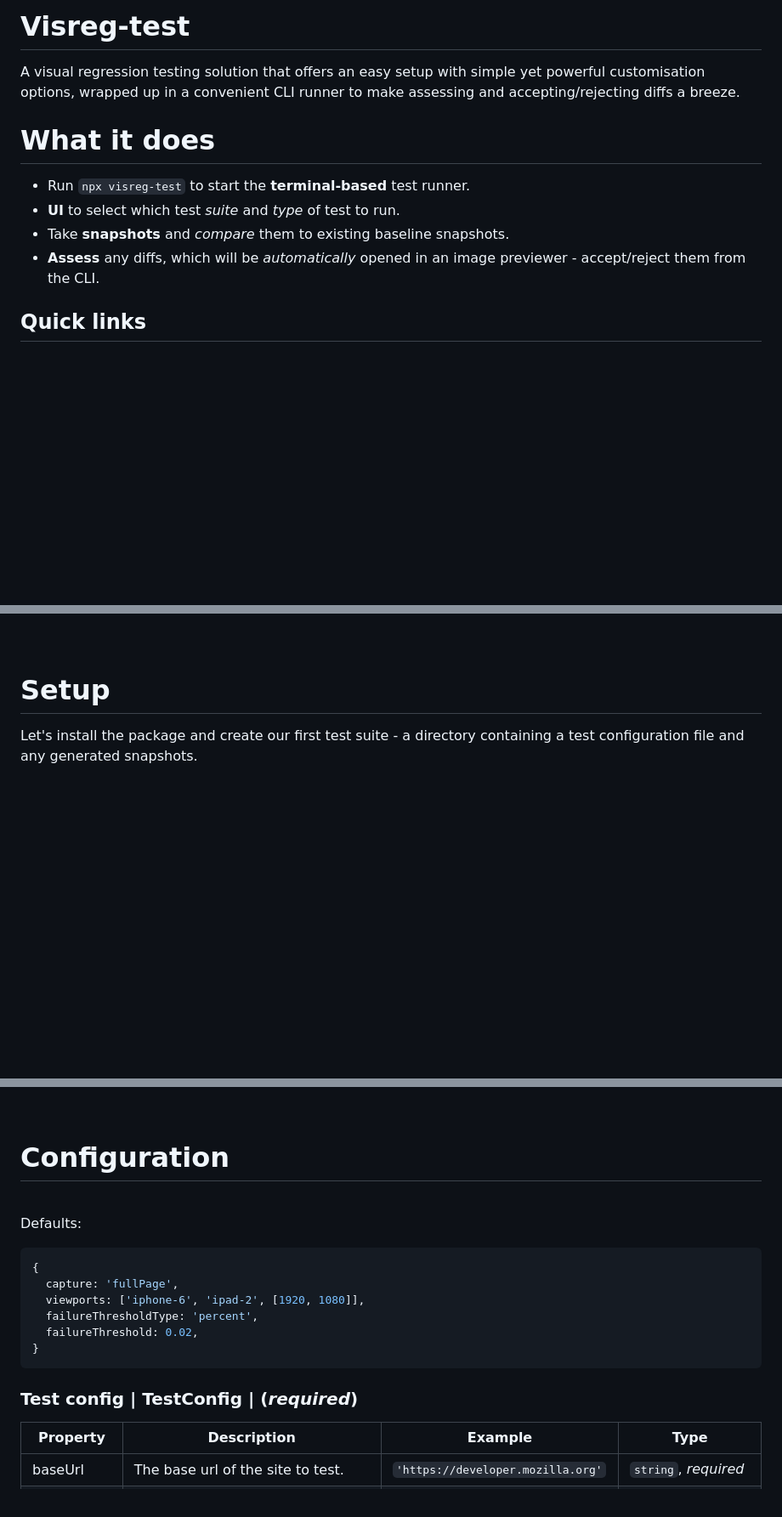
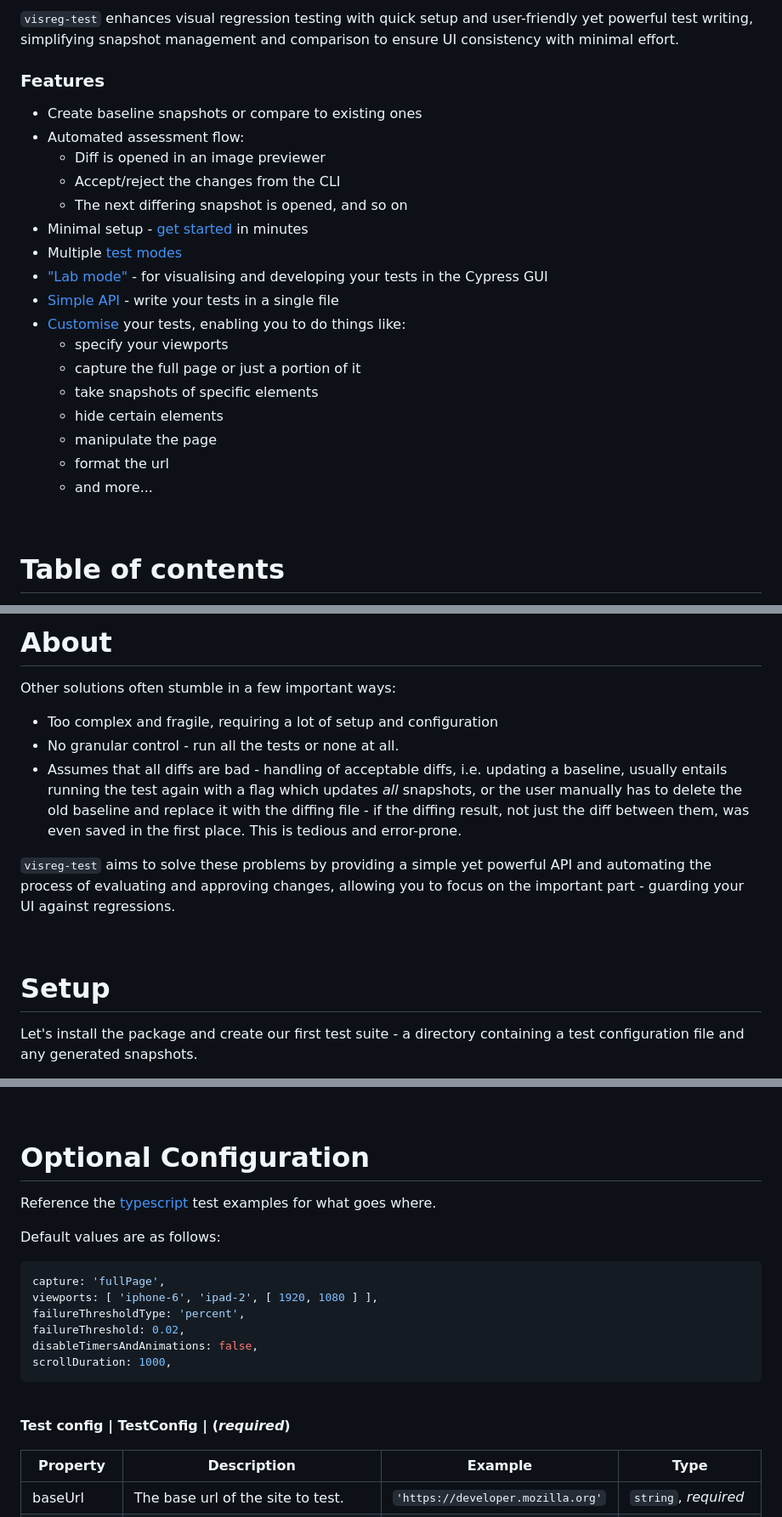
Before and after one commit to cchaglund/visreg-test, a Markdown page: README.md, 3 parts joined by grey strips. Shown: that part at 85% size. Drawn GitHub-style; blank space fills up the shorter version.

Commit message:
cleaned up readme

````diff
--- a/README.md
+++ b/README.md
@@ -1,15 +1,28 @@
-# Visreg-test
+`visreg-test` enhances visual regression testing with quick setup and user-friendly yet powerful test writing, simplifying snapshot management and comparison to ensure UI consistency with minimal effort.
 
-A visual regression testing solution that offers an easy setup with simple yet powerful customisation options, wrapped up in a convenient CLI runner to make assessing and accepting/rejecting diffs a breeze.
+### Features
+- Create baseline snapshots or compare to existing ones
+- Automated assessment flow:
+	- Diff is opened in an image previewer
+	- Accept/reject the changes from the CLI
+	- The next differing snapshot is opened, and so on
+- Minimal setup - [get started](#setup) in minutes
+- Multiple [test modes](#running-tests)
+- ["Lab mode"](#lab-mode) - for visualising and developing your tests in the Cypress GUI
+- [Simple API](#writing-tests) - write your tests in a single file
+- [Customise](#optional-configuration) your tests, enabling you to do things like:
+  - specify your viewports
+  - capture the full page or just a portion of it
+  - take snapshots of specific elements
+  - hide certain elements
+  - manipulate the page
+  - format the url
+  - and more...
 
-# What it does
-- Run `npx visreg-test` to start the **terminal-based** test runner.
-- **UI** to select which test *suite* and *type* of test to run.
-- Take **snapshots** and *compare* them to existing baseline snapshots.
-- **Assess** any diffs, which will be *automatically* opened in an image previewer - accept/reject them from the CLI.
+<br>
 
+# Table of contents
 
-## Quick links
 <!-- START doctoc generated TOC please keep comment here to allow auto update -->
 <!-- DON'T EDIT THIS SECTION, INSTEAD RE-RUN doctoc TO UPDATE -->
 
@@ -40,5 +44,17 @@ A visual regression testing solution that offers an easy setup with simple yet p
 
 <!-- END doctoc generated TOC please keep comment here to allow auto update -->
+
+<br>
+
+# About
+
+Other solutions often stumble in a few important ways:
+
+- Too complex and fragile, requiring a lot of setup and configuration
+- No granular control - run all the tests or none at all.
+- Assumes that all diffs are bad - handling of acceptable diffs, i.e. updating a baseline, usually entails running the test again with a flag which updates *all* snapshots, or the user manually has to delete the old baseline and replace it with the diffing file - if the diffing result, not just the diff between them, was even saved in the first place. This is tedious and error-prone.
+
+`visreg-test` aims to solve these problems by providing a simple yet powerful API and automating the process of evaluating and approving changes, allowing you to focus on the important part - guarding your UI against regressions.
 
 
 
@@ -460,22 +469,27 @@ Want to contribute? Great! Here's how to get started:
 
 <br>
 
-# Configuration
+# Optional Configuration
+
+Reference the [typescript](#full-example) test examples for what goes where.
+
+Default values are as follows:
+
+```javascript
+capture: 'fullPage',
+viewports: [ 'iphone-6', 'ipad-2', [ 1920, 1080 ] ],
+failureThresholdType: 'percent',
+failureThreshold: 0.02,
+disableTimersAndAnimations: false,
+scrollDuration: 1000,
+```
+
+
 
 <br>
 
-Defaults:
 
-```javascript
-{
-  capture: 'fullPage',
-  viewports: ['iphone-6', 'ipad-2', [1920, 1080]],
-  failureThresholdType: 'percent',
-  failureThreshold: 0.02,
-}
-```
-
-### Test config | TestConfig | (*required*)
+**Test config | TestConfig | (*required*)**
 
 | Property        | Description                                                                                                 | Example                                                                                       | Type |
 |-----------------|-------------------------------------------------------------------------------------------------------------|-----------------------------------------------------------------------------------------------|---------|
````
Also changed, not shown: other parts of README.md (+54 -63 lines).
